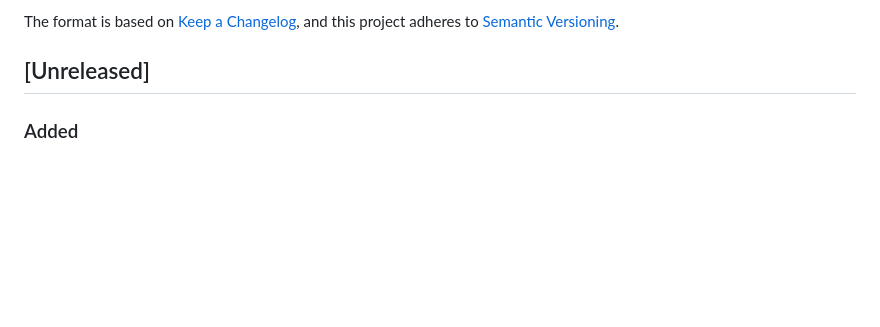
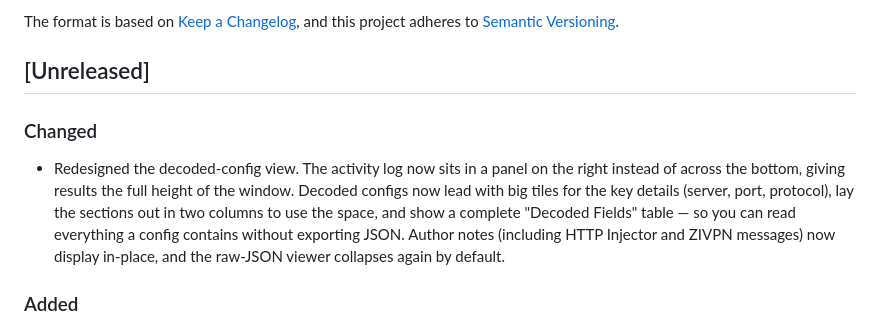
Before and after one commit to TisoneK/InjectX, a Markdown page: CHANGELOG.md, the part around the change. Rendered like a GitHub page; blank space fills up the shorter version.

Commit message:
docs: changelog for decoded-view redesign
Co-Authored-By: Claude Fable 5 <noreply@anthropic.com>

```diff
--- a/CHANGELOG.md
+++ b/CHANGELOG.md
@@ -6,6 +6,16 @@ The format is based on [Keep a Changelog](https://keepachangelog.com/en/1.1.0/),
 and this project adheres to [Semantic Versioning](https://semver.org/spec/v2.0.0.html).
 
 ## [Unreleased]
+
+### Changed
+- Redesigned the decoded-config view. The activity log now sits in a
+  panel on the right instead of across the bottom, giving results the
+  full height of the window. Decoded configs now lead with big tiles for
+  the key details (server, port, protocol), lay the sections out in two
+  columns to use the space, and show a complete "Decoded Fields" table —
+  so you can read everything a config contains without exporting JSON.
+  Author notes (including HTTP Injector and ZIVPN messages) now display
+  in-place, and the raw-JSON viewer collapses again by default.
 
 ### Added
 - ZIVPN (`.ziv`) configs now decode again. Newer ZIVPN builds changed the
```
